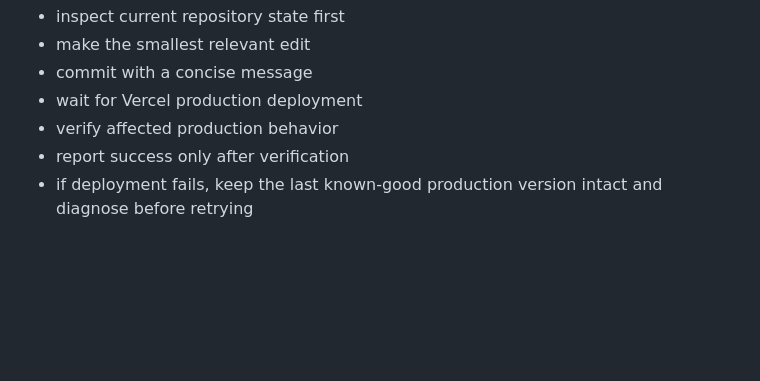
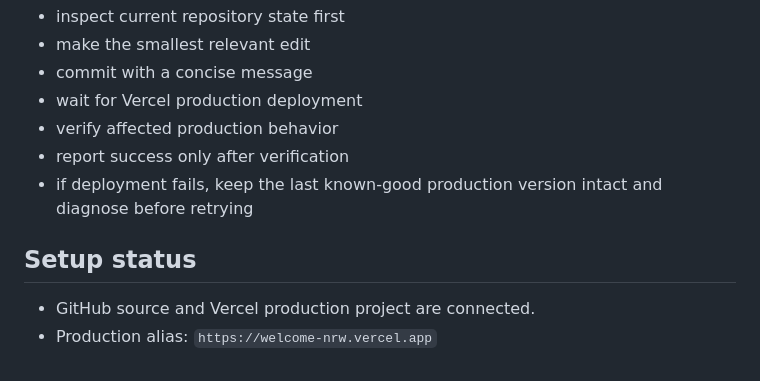
Before and after one commit to Boltotelli/welcome-nrw, a Markdown page: WORK-HANDOFF.md, the part around the change. Rendered like a GitHub page; blank space fills up the shorter version.

Commit message:
Document production setup

```diff
--- a/WORK-HANDOFF.md
+++ b/WORK-HANDOFF.md
@@ -230,3 +230,7 @@ For every future production change:
 - verify affected production behavior
 - report success only after verification
 - if deployment fails, keep the last known-good production version intact and diagnose before retrying
+
+## Setup status
+- GitHub source and Vercel production project are connected.
+- Production alias: `https://welcome-nrw.vercel.app`
```
